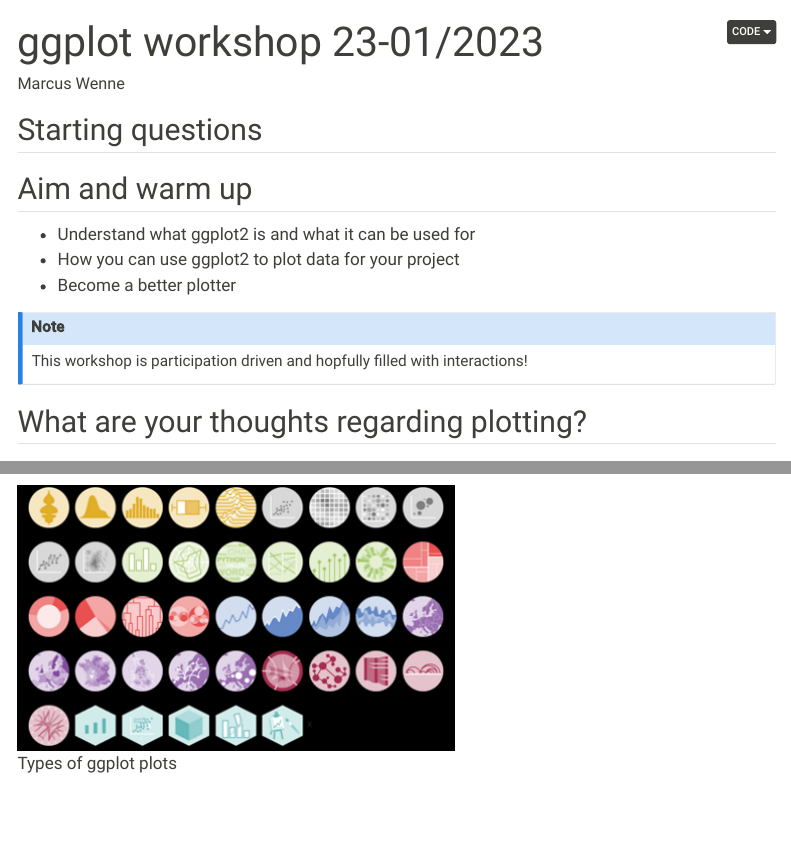
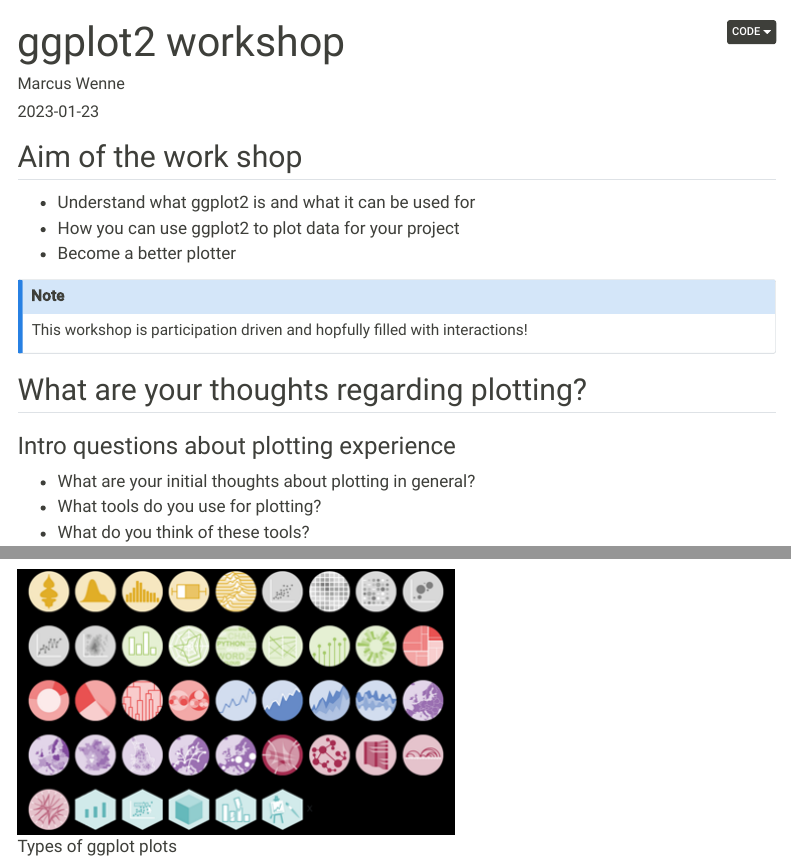
Before and after one commit to mnyt-aqw/ggplot2-and-plotting-wprkshop-jpb-lab, a Quarto document (ggplot2_workshop.qmd): the page in a window 1100 px wide, from its top, and a second part further down, joined at a grey line. Rendered offline with R 4.5, knitr and Pandoc in place of Quarto, with nearby package versions; code that draws random numbers runs with fixed seeds of ours; some code elsewhere in the file could not run offline; menus at the side of the page are left out; the gapminder table comes from the copy in Python's plotly package.

Commit message:
added date

```diff
--- a/ggplot2_workshop.qmd
+++ b/ggplot2_workshop.qmd
@@ -1,5 +1,6 @@
 ---
-title: "ggplot workshop 23-01/2023"
+title: "ggplot2 workshop"
+date: "2023-01-23"
 author: "Marcus Wenne"
 theme: sandstone
 format:
@@ -15,10 +16,7 @@
 title-block-banner: true
 ---
 
-## Starting questions
-
-
-## Aim and warm up
+## Aim of the work shop
 
 -   Understand what ggplot2 is and what it can be used for
 -   How you can use ggplot2 to plot data for your project
```
Also changed, not shown: ggplot2_workshop.html, ggplot2_workshop_files/figure-html/fig-geoms-4.png, ggplot2_workshop_files/figure-html/fig-prettifying-1.png, ggplot2_workshop_files/figure-html/fig-prettifying-2.png, ggplot2_workshop_files/figure-html/fig-prettifying-3.png, ggplot2_workshop_files/figure-html/fig-prettifying-4.png, ggplot2_workshop_files/figure-html/fig-prettifying-5.png.
